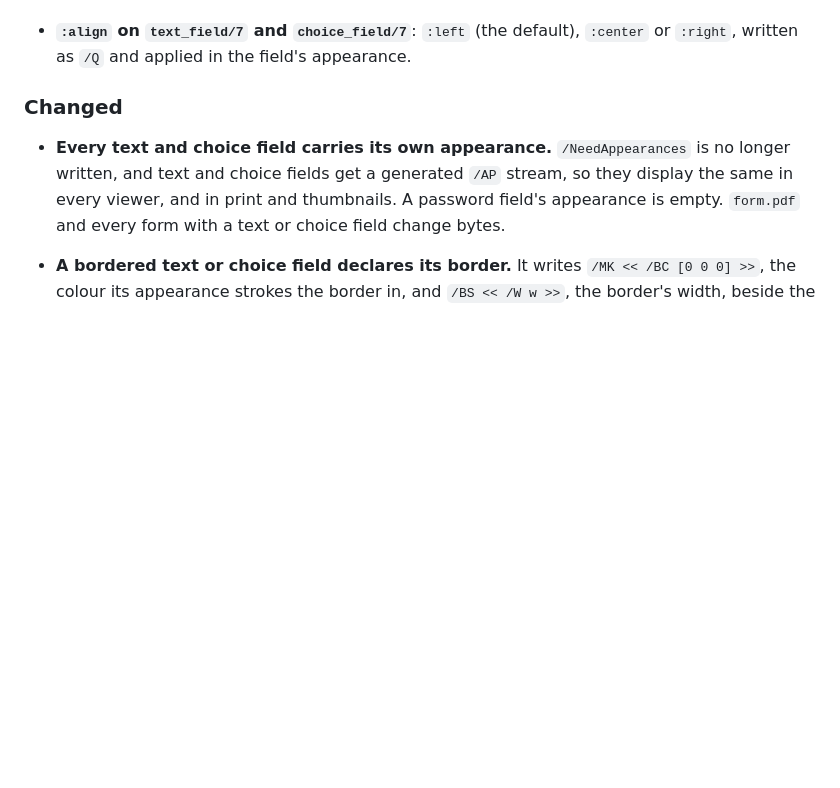
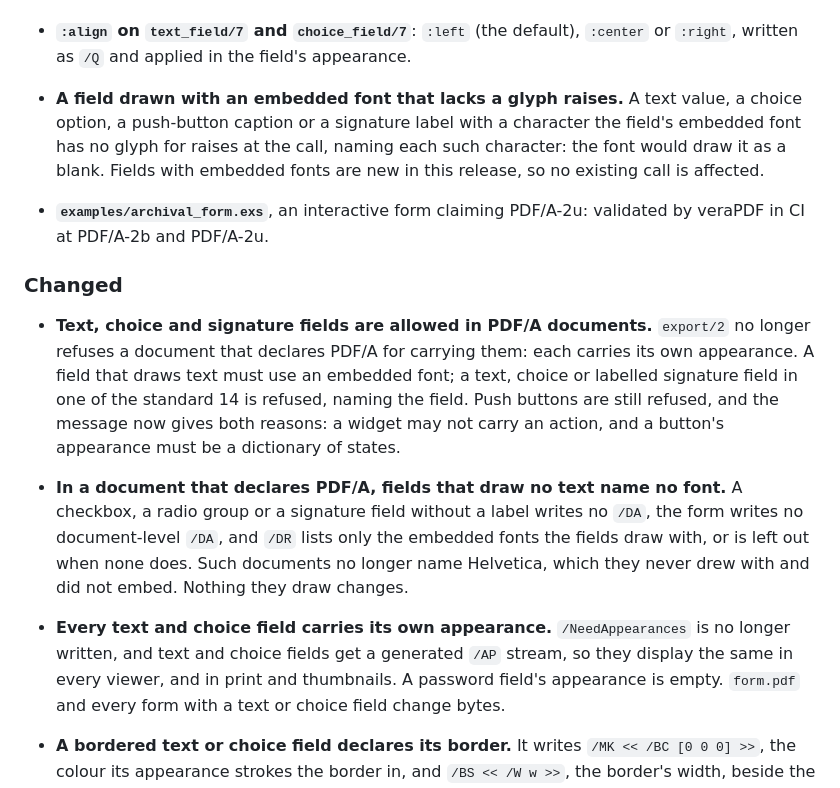
Before and after one commit to thatsme/tincture, a Markdown page: CHANGELOG.md, the part around the change. GitHub-like rendering; blank space fills up the shorter version.

Commit message:
CHANGELOG and ROADMAP: forms in PDF/A documents

```diff
--- a/CHANGELOG.md
+++ b/CHANGELOG.md
@@ -91,8 +91,29 @@ them, and the eighth follows from them.
 - **`:align` on `text_field/7` and `choice_field/7`**: `:left` (the
   default), `:center` or `:right`, written as `/Q` and applied in the field's
   appearance.
+- **A field drawn with an embedded font that lacks a glyph raises.** A text
+  value, a choice option, a push-button caption or a signature label with a
+  character the field's embedded font has no glyph for raises at the call,
+  naming each such character: the font would draw it as a blank. Fields with
+  embedded fonts are new in this release, so no existing call is affected.
+- **`examples/archival_form.exs`**, an interactive form claiming PDF/A-2u:
+  validated by veraPDF in CI at PDF/A-2b and PDF/A-2u.
 
 ### Changed
+
+- **Text, choice and signature fields are allowed in PDF/A documents.**
+  `export/2` no longer refuses a document that declares PDF/A for carrying
+  them: each carries its own appearance. A field that draws text must use an
+  embedded font; a text, choice or labelled signature field in one of the
+  standard 14 is refused, naming the field. Push buttons are still refused,
+  and the message now gives both reasons: a widget may not carry an action,
+  and a button's appearance must be a dictionary of states.
+- **In a document that declares PDF/A, fields that draw no text name no
+  font.** A checkbox, a radio group or a signature field without a label
+  writes no `/DA`, the form writes no document-level `/DA`, and `/DR` lists
+  only the embedded fonts the fields draw with, or is left out when none
+  does. Such documents no longer name Helvetica, which they never drew with
+  and did not embed. Nothing they draw changes.
 
 - **Every text and choice field carries its own appearance.**
   `/NeedAppearances` is no longer written, and text and choice fields get a
```
Also changed, not shown: ROADMAP.md (+6 -5 lines).
